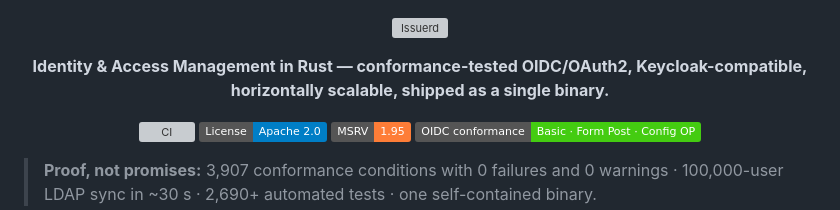
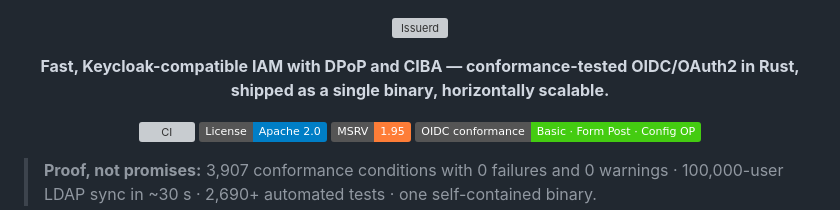
Before and after one commit to issuerd/issuerd, a Markdown page: README.md, the part around the change. GitHub-like rendering; badges without logos; grey boxes are pictures that could not be loaded.

Commit message:
docs(readme): refresh tagline to highlight DPoP/CIBA and Keycloak compatibility

```diff
--- a/README.md
+++ b/README.md
@@ -6,7 +6,7 @@
 </p>
 
 <p align="center">
-  <strong>Identity &amp; Access Management in Rust — conformance-tested OIDC/OAuth2, Keycloak-compatible, horizontally scalable, shipped as a single binary.</strong>
+  <strong>Fast, Keycloak-compatible IAM with DPoP and CIBA — conformance-tested OIDC/OAuth2 in Rust, shipped as a single binary, horizontally scalable.</strong>
 </p>
 
 <p align="center">
```
